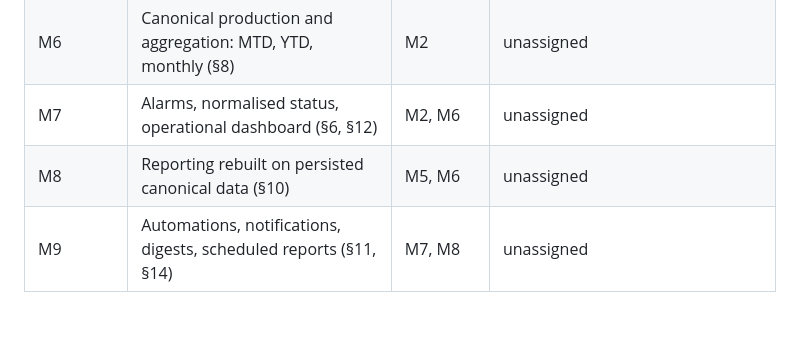
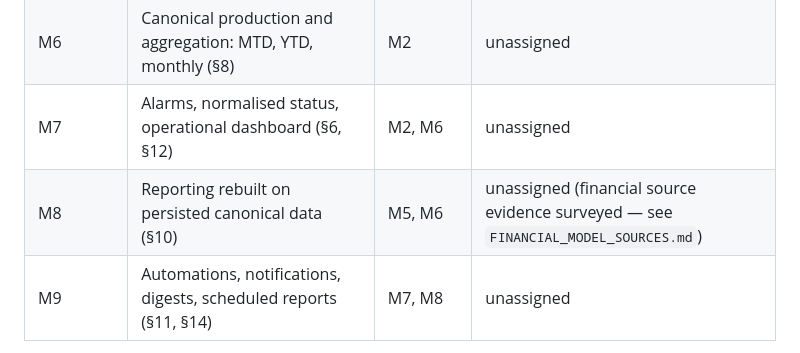
Before and after one commit to Rabinho2000/Nem-sei, a Markdown page: docs/v2/ROADMAP.md, the part around the change. Drawn GitHub-style; blank space fills up the shorter version.

```diff
--- a/docs/v2/ROADMAP.md
+++ b/docs/v2/ROADMAP.md
@@ -78,7 +78,7 @@ Rules:
 | M5 | Portfolios with validity periods (§9) | M1 | unassigned |
 | M6 | Canonical production and aggregation: MTD, YTD, monthly (§8) | M2 | unassigned |
 | M7 | Alarms, normalised status, operational dashboard (§6, §12) | M2, M6 | unassigned |
-| M8 | Reporting rebuilt on persisted canonical data (§10) | M5, M6 | unassigned |
+| M8 | Reporting rebuilt on persisted canonical data (§10) | M5, M6 | unassigned (financial source evidence surveyed — see `FINANCIAL_MODEL_SOURCES.md`) |
 | M9 | Automations, notifications, digests, scheduled reports (§11, §14) | M7, M8 | unassigned |
 
 This sequence departs from the order implied by `GOAL.md` in one place: the
```
Also changed, not shown: docs/v2/FINANCIAL_MODEL_SOURCES.md (added, +153 -0 lines).
